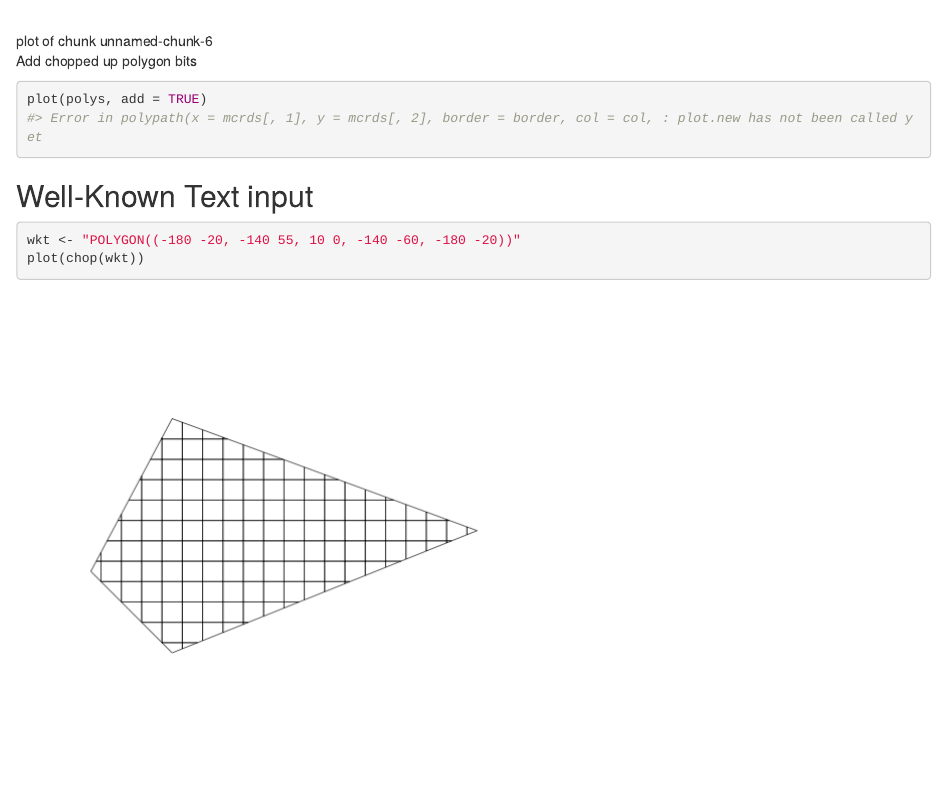
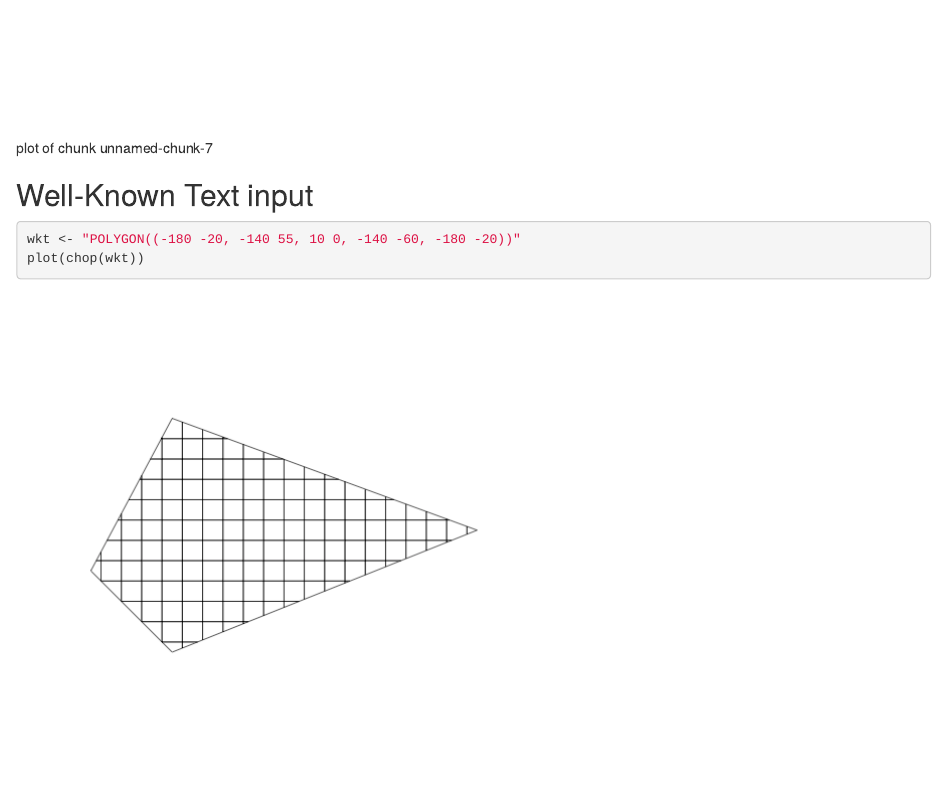
Before and after one commit to ropensci-archive/geoaxe, an R Markdown document (vignettes/geoaxe_vignette.Rmd): the page in a window 1100 px wide, from 1290 px down before the commit and from 1790 px down after it. Rendered offline with R 4.5, knitr and Pandoc, with nearby package versions.

Commit message:
removed a long running eg for chop, fixed missing plot in vignette fix #4

````diff
--- a/vignettes/geoaxe_vignette.Rmd
+++ b/vignettes/geoaxe_vignette.Rmd
@@ -71,8 +71,9 @@ Add chopped up polygon bits
 
 ```r
 plot(polys, add = TRUE)
-#> Error in polypath(x = mcrds[, 1], y = mcrds[, 2], border = border, col = col, : plot.new has not been called yet
 ```
+
+![plot of chunk unnamed-chunk-7](img/unnamed-chunk-7-1.png)
 
 
 
````
Also changed, not shown: R/chop.R (+0 -8 lines), inst/vign/geoaxe_vignette.Rmd (+2 -0 lines), inst/vign/geoaxe_vignette.md, inst/vign/img/unnamed-chunk-7-1.png (added), vignettes/img/unnamed-chunk-7-1.png (added), 3 other files.
